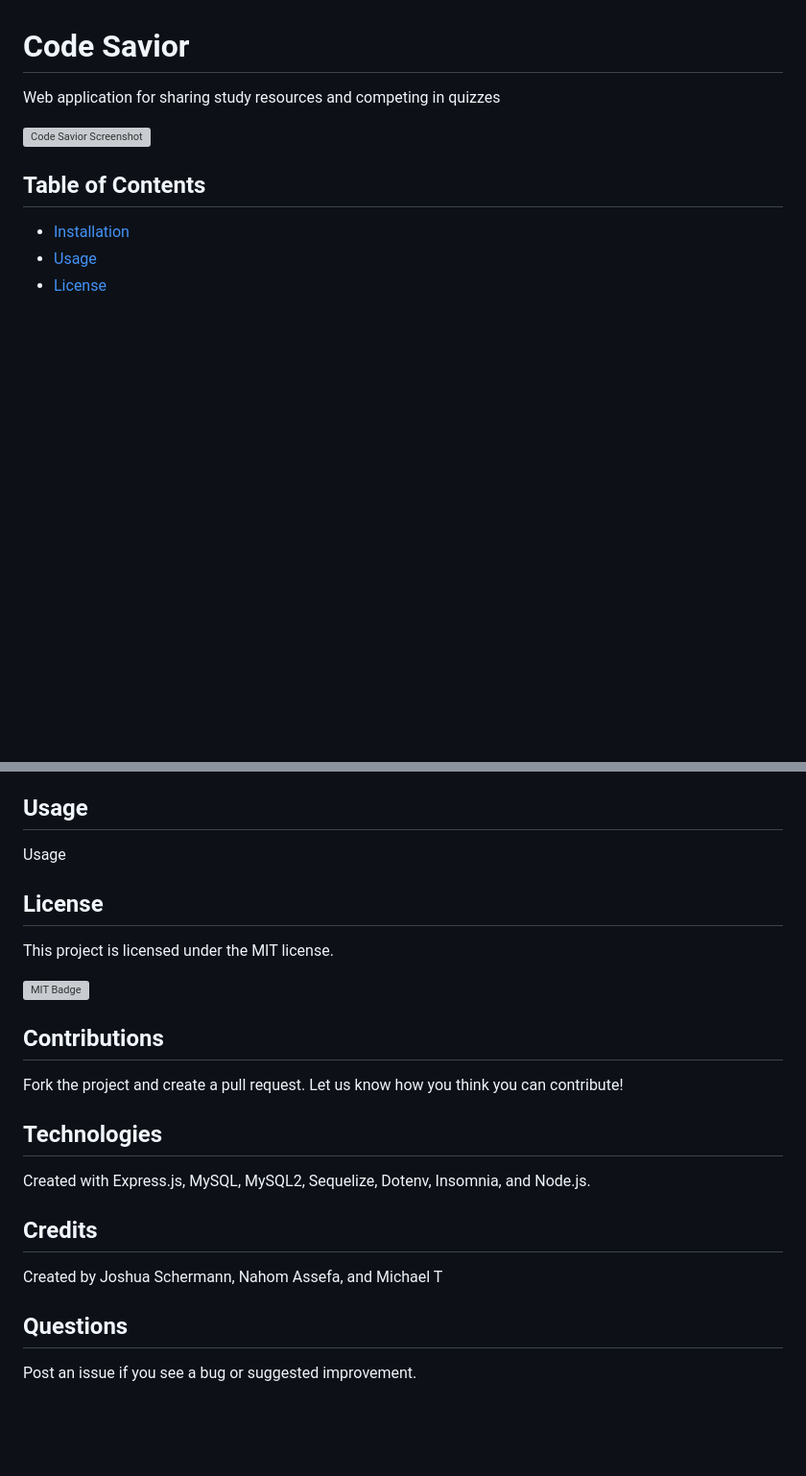
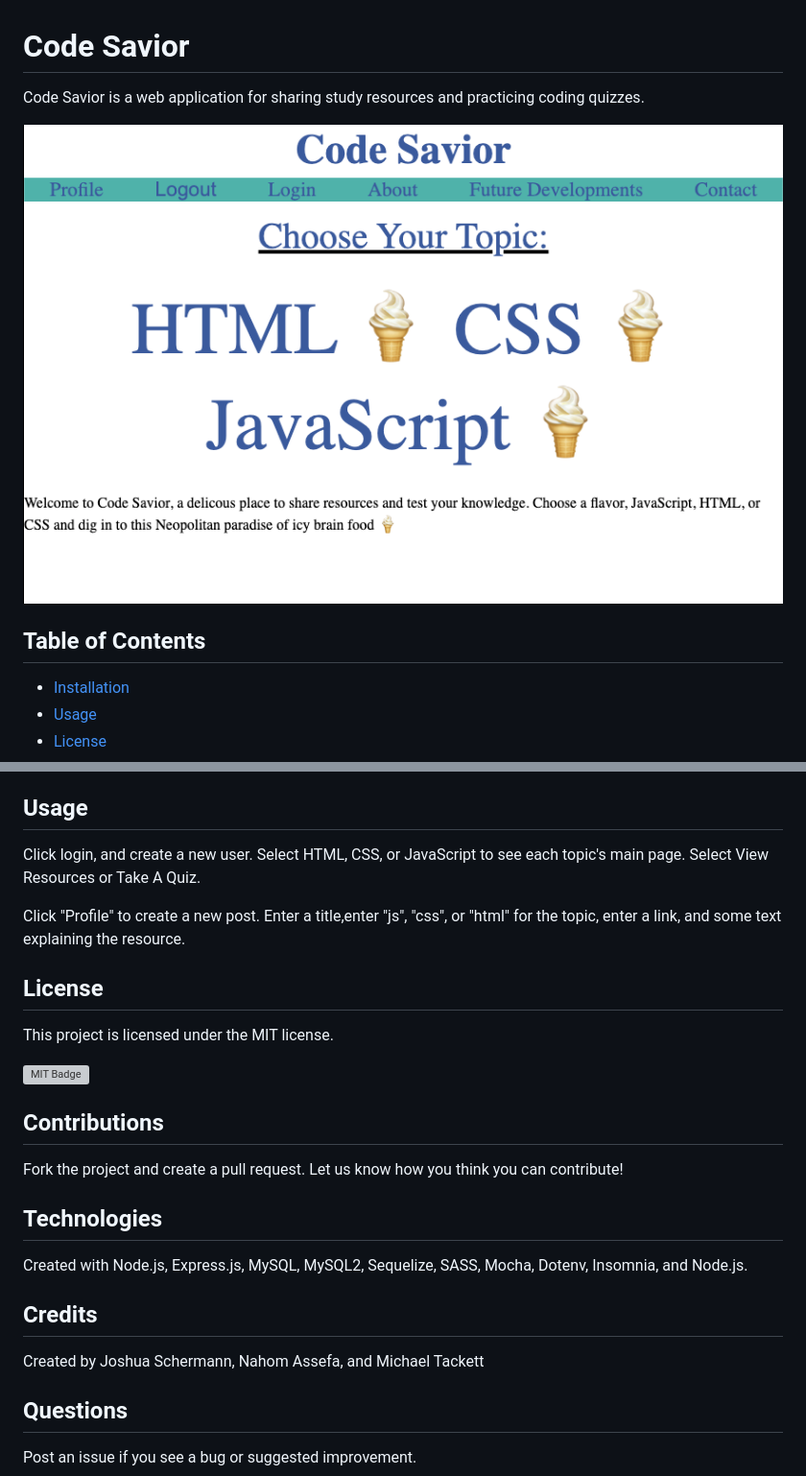
Before and after one commit to josh2100/code-savior, a Markdown page: README.md, 2 parts joined by grey strips. Shown: that part at 96% size. Drawn GitHub-style; pictures changed too: public/images/screenshot.png (added); blank space fills up the shorter version; grey boxes are pictures that could not be loaded.

```diff
--- a/README.md
+++ b/README.md
@@ -1,7 +1,7 @@
 # Code Savior
-Web application for sharing study resources and competing in quizzes
+Code Savior is a web application for sharing study resources and practicing coding quizzes.
 
-![Code Savior Screenshot](./images/screenshot.png)
+![Code Savior Screenshot](./public/images/screenshot.png)
 
 ## Table of Contents
 
@@ -19,7 +19,9 @@ Install MySQL on your machine. Use "npm install" to install required modules for
 
 ## Usage
 
-Usage
+Click login, and create a new user. Select HTML, CSS, or JavaScript to see each topic's main page. Select View Resources or Take A Quiz.
+
+Click "Profile" to create a new post. Enter a title,enter "js", "css", or "html" for the topic, enter a link, and some text explaining the resource.
 
 ## License
 
@@ -33,11 +35,11 @@ Fork the project and create a pull request. Let us know how you think you can co
 
 ## Technologies
 
-Created with Express.js, MySQL, MySQL2, Sequelize, Dotenv, Insomnia, and Node.js.
+Created with Node.js, Express.js, MySQL, MySQL2, Sequelize, SASS, Mocha, Dotenv, Insomnia, and Node.js.
 
 ## Credits
 
-Created by Joshua Schermann, Nahom Assefa, and Michael T
+Created by Joshua Schermann, Nahom Assefa, and Michael Tackett
 
 ## Questions
 
```
Also changed, not shown: 2 other files.
